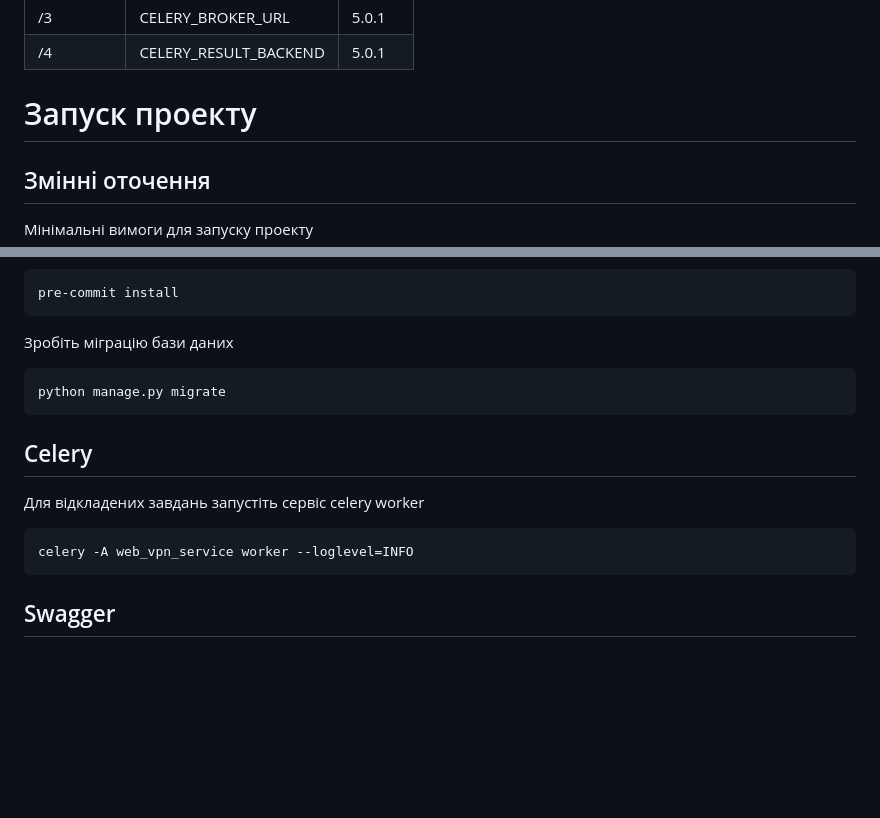
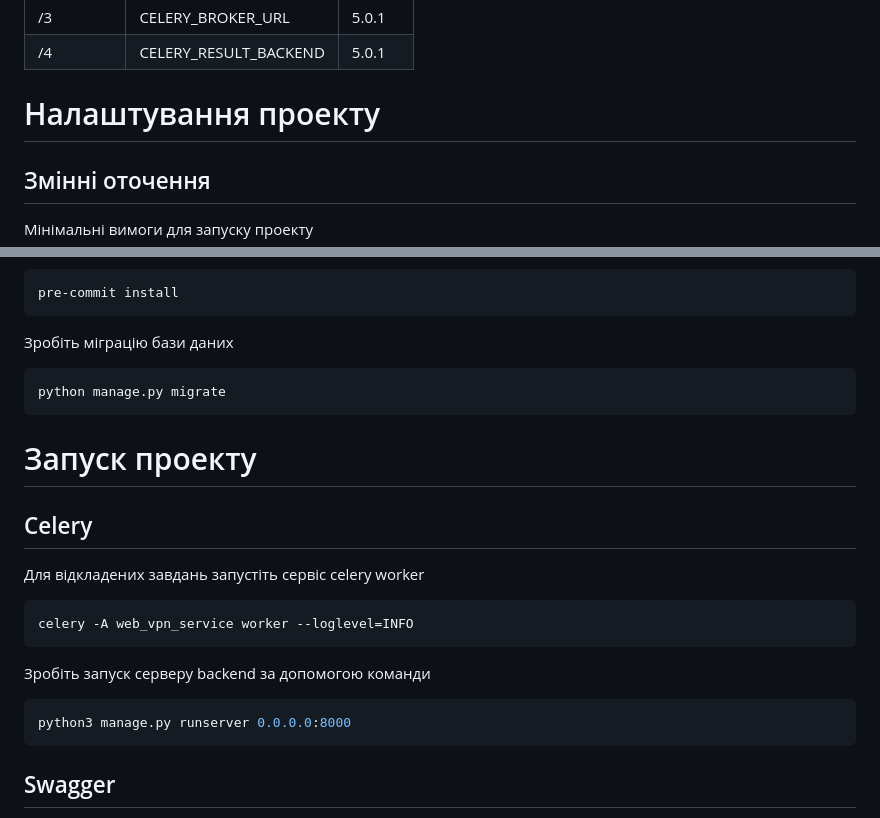
Before and after one commit to vitlilg/web_vpn_service, a Markdown page: README.md, 2 parts joined by grey strips. Drawn GitHub-style; blank space fills up the shorter version.

````diff
--- a/README.md
+++ b/README.md
@@ -31,7 +31,7 @@
 |    /3    |   CELERY_BROKER_URL   | 5.0.1  |
 |    /4    | CELERY_RESULT_BACKEND | 5.0.1 |
 
-# Запуск проекту
+# Налаштування проекту
 ## Змінні оточення
 Мінімальні вимоги для запуску проекту
 ```bash
@@ -68,11 +68,18 @@ pre-commit install
 python manage.py migrate
 ```
 
+# Запуск проекту
 ## Celery
 Для відкладених завдань запустіть сервіс celery worker
 ```bash
 celery -A web_vpn_service worker --loglevel=INFO
 ```
+
+Зробіть запуск серверу backend за допомогою команди
+```bash
+python3 manage.py runserver 0.0.0.0:8000
+```
+
 
 ## Swagger
 Для переходу до сторінки автодокументації у браузері потрібно ввести, наприклад:
````
